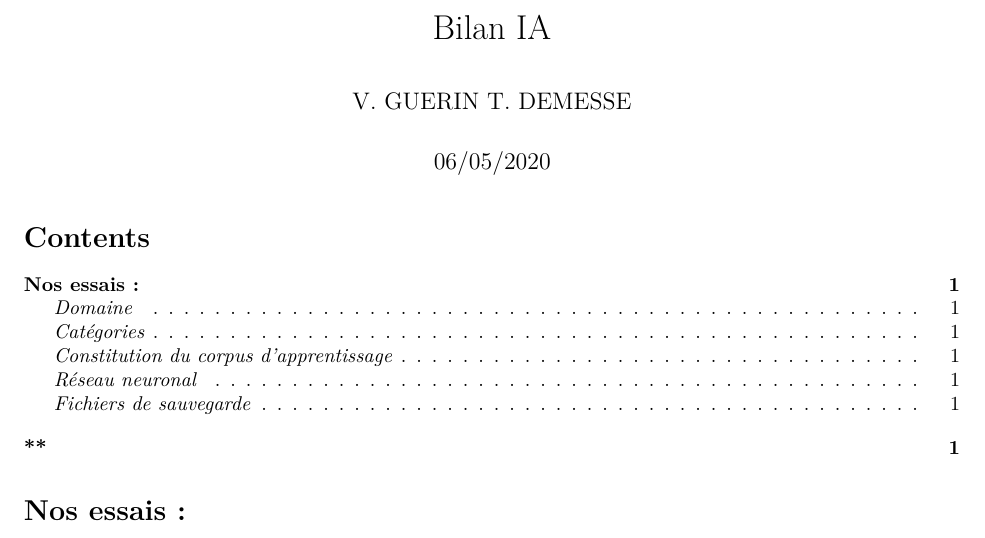
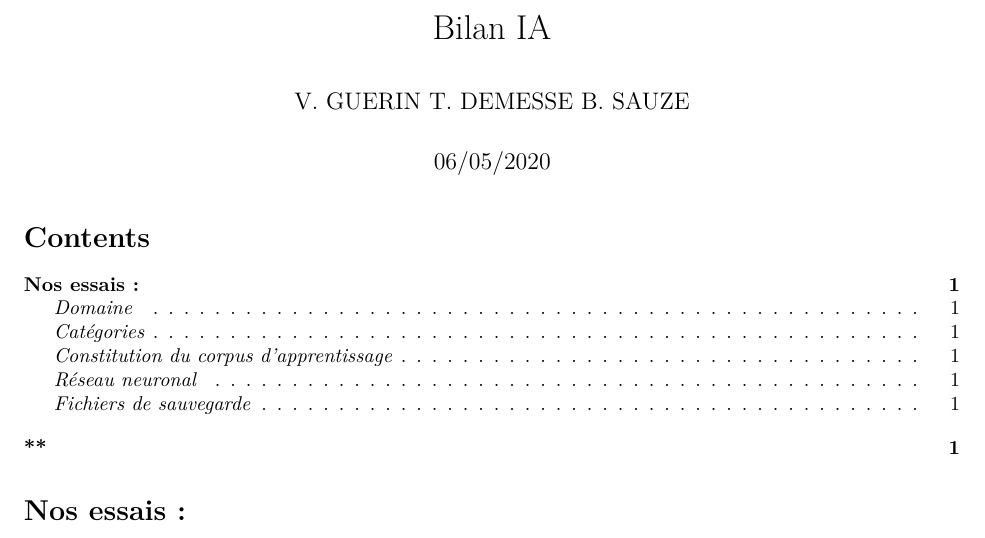
Before and after one commit to Vguerin1998/myfkingdepot, an R Markdown document (Bilan_IA_Guerin_Demesse.Rmd): part of page 1 of 2, cut so that both start at the same text. Rendered offline with R 4.5, knitr and Pandoc, then LaTeX, with nearby package versions.

Commit message:
Update Bilan_IA_Guerin_Demesse.Rmd

```diff
--- a/Bilan_IA_Guerin_Demesse.Rmd
+++ b/Bilan_IA_Guerin_Demesse.Rmd
@@ -1,6 +1,6 @@
 ---
 title: "Bilan IA"
-author: "V. GUERIN T. DEMESSE"
+author: "V. GUERIN T. DEMESSE B. SAUZE"
 date: "06/05/2020"
 output:
   pdf_document:
```
